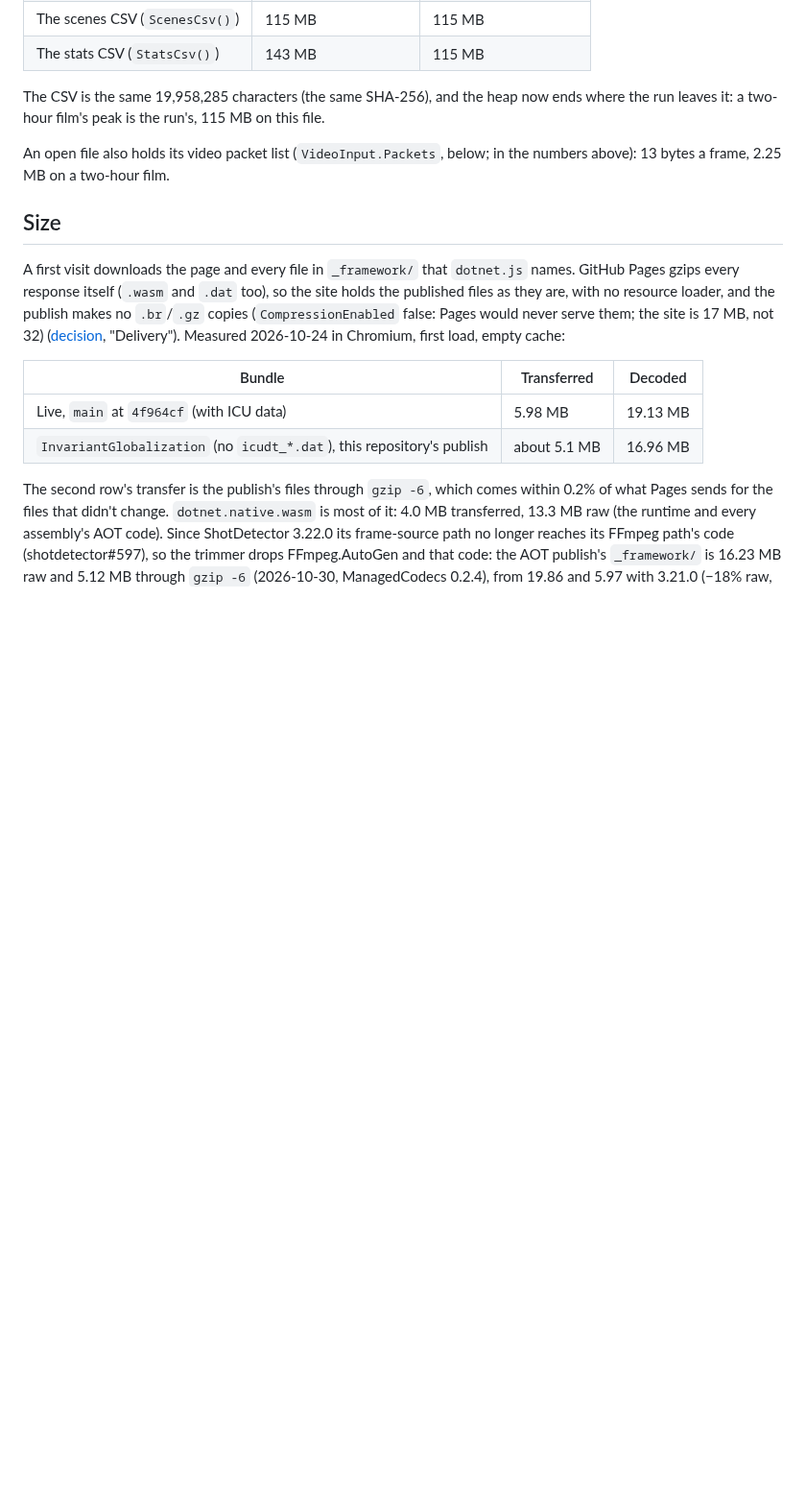
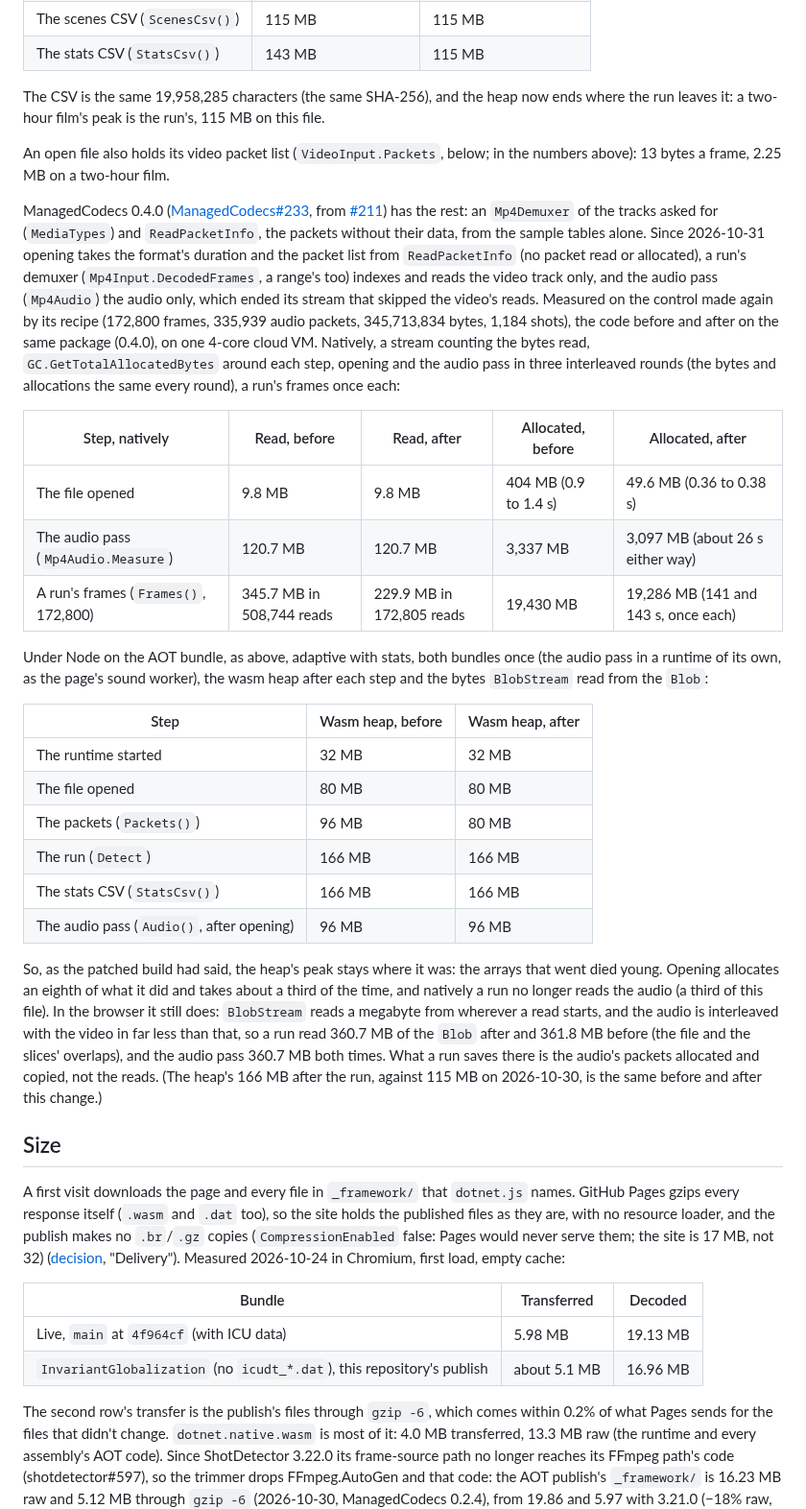
Before and after one commit to bisforboman/shotdetector-web, a Markdown page: README.md, the part around the change. Shown at 96% size. GitHub-like rendering; blank space fills up the shorter version.

Commit message:
README: the demuxer of the tracks asked for, measured on the two-hour control
Co-Authored-By: Claude Opus 5.5 <noreply@anthropic.com>
Claude-Session: https://claude.ai/code/session_015S5PSMVYcXfbUbHF7LZot9

```diff
--- a/README.md
+++ b/README.md
@@ -390,6 +390,43 @@ two-hour film's peak is the run's, 115 MB on this file.
 
 An open file also holds its video packet list (`VideoInput.Packets`, below; in the numbers above): 13 bytes a frame,
 2.25 MB on a two-hour film.
+
+ManagedCodecs 0.4.0 ([ManagedCodecs#233](https://github.com/bisforboman/ManagedCodecs/pull/233), from
+[#211](https://github.com/bisforboman/ManagedCodecs/issues/211)) has the rest: an `Mp4Demuxer` of the tracks asked for
+(`MediaTypes`) and `ReadPacketInfo`, the packets without their data, from the sample tables alone. Since 2026-10-31
+opening takes the format's duration and the packet list from `ReadPacketInfo` (no packet read or allocated), a run's
+demuxer (`Mp4Input.DecodedFrames`, a range's too) indexes and reads the video track only, and the audio pass
+(`Mp4Audio`) the audio only, which ended its stream that skipped the video's reads. Measured on the control made again
+by its recipe (172,800 frames, 335,939 audio packets, 345,713,834 bytes, 1,184 shots), the code before and after on the
+same package (0.4.0), on one 4-core cloud VM. Natively, a stream counting the bytes read, `GC.GetTotalAllocatedBytes`
+around each step, opening and the audio pass in three interleaved rounds (the bytes and allocations the same every
+round), a run's frames once each:
+
+| Step, natively | Read, before | Read, after | Allocated, before | Allocated, after |
+| --- | --- | --- | --- | --- |
+| The file opened | 9.8 MB | 9.8 MB | 404 MB (0.9 to 1.4 s) | 49.6 MB (0.36 to 0.38 s) |
+| The audio pass (`Mp4Audio.Measure`) | 120.7 MB | 120.7 MB | 3,337 MB | 3,097 MB (about 26 s either way) |
+| A run's frames (`Frames()`, 172,800) | 345.7 MB in 508,744 reads | 229.9 MB in 172,805 reads | 19,430 MB | 19,286 MB (141 and 143 s, once each) |
+
+Under Node on the AOT bundle, as above, adaptive with stats, both bundles once (the audio pass in a runtime of its own,
+as the page's sound worker), the wasm heap after each step and the bytes `BlobStream` read from the `Blob`:
+
+| Step | Wasm heap, before | Wasm heap, after |
+| --- | --- | --- |
+| The runtime started | 32 MB | 32 MB |
+| The file opened | 80 MB | 80 MB |
+| The packets (`Packets()`) | 96 MB | 80 MB |
+| The run (`Detect`) | 166 MB | 166 MB |
+| The stats CSV (`StatsCsv()`) | 166 MB | 166 MB |
+| The audio pass (`Audio()`, after opening) | 96 MB | 96 MB |
+
+So, as the patched build had said, the heap's peak stays where it was: the arrays that went died young. Opening
+allocates an eighth of what it did and takes about a third of the time, and natively a run no longer reads the audio
+(a third of this file). In the browser it still does: `BlobStream` reads a megabyte from wherever a read starts, and the
+audio is interleaved with the video in far less than that, so a run read 360.7 MB of the `Blob` after and 361.8 MB
+before (the file and the slices' overlaps), and the audio pass 360.7 MB both times. What a run saves there is the
+audio's packets allocated and copied, not the reads. (The heap's 166 MB after the run, against 115 MB on 2026-10-30, is
+the same before and after this change.)
 
 ## Size
 
```
